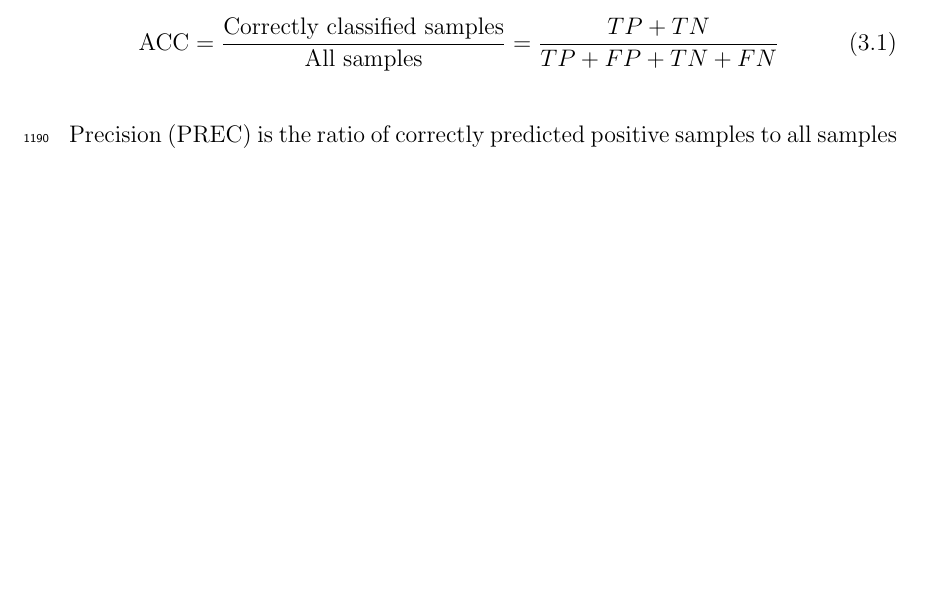
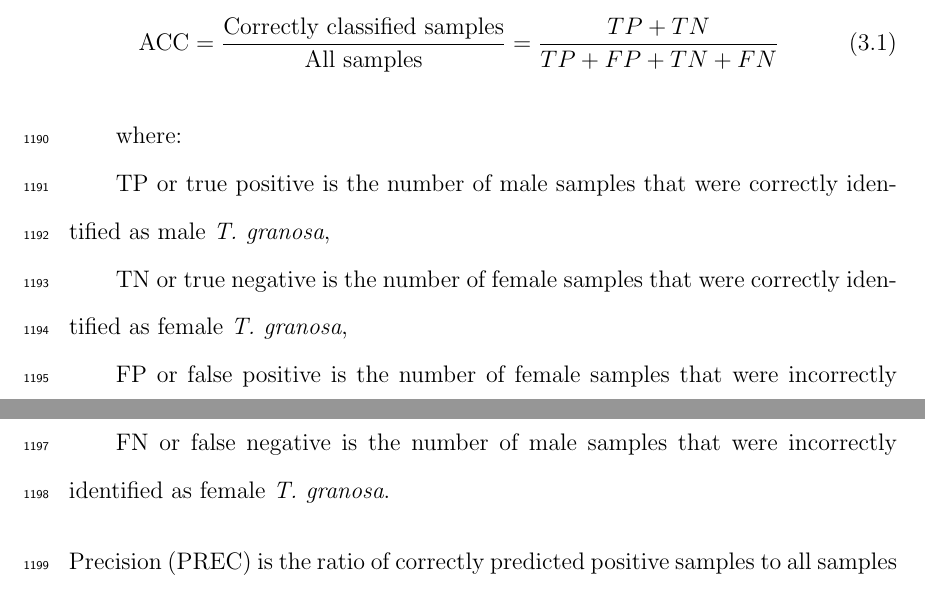
Before and after one commit to Geez-l/litoX, a LaTeX thesis (SP_Final_Paper/SP-name.tex, which reads SP_Final_Paper/chapter_3.tex): part of page 70 of 116 before the commit and two parts of pages 70 and 71 of 116 after it, the two joined at a grey line, cut so that both start at the same text, the shorter picture padded with empty space. Compiled offline with pdfLaTeX.

Commit message:
Update chapter_3.tex

```diff
--- a/SP_Final_Paper/chapter_3.tex
+++ b/SP_Final_Paper/chapter_3.tex
@@ -275,6 +275,13 @@ Accuracy (ACC) is the ratio of the overall correctly predicted samples to the to
 	\text{ACC} = \frac{\text{Correctly classified samples}}{\text{All samples}} = \frac{TP + TN}{TP + FP + TN + FN}
 	\label{eq:acc}
 \end{equation}
+
+\hspace*{2em}where: \\
+\hspace*{2em}TP or true positive is the number of male samples that were correctly identified as male \textit{T. granosa}, \\
+\hspace*{2em}TN or true negative is the number of female samples that were correctly identified as female \textit{T. granosa}, \\
+\hspace*{2em}FP or false positive is the number of female samples that were incorrectly identified as male \textit{T. granosa}, and \\
+\hspace*{2em}FN or false negative is the number of male samples that were incorrectly identified as female \textit{T. granosa}.
+
 
 Precision (PREC) is the ratio of correctly predicted positive samples to all samples assigned to the positive class \cite{cui2020}. This metric helps in evaluating the fairness of the model and prevents the misclassification of blood cockles as it identifies potential inaccuracies or biases. The formula for precision is:
 
```
Also changed, not shown: SP_Final_Paper/chapter_3.tex (2 more changed lines).
